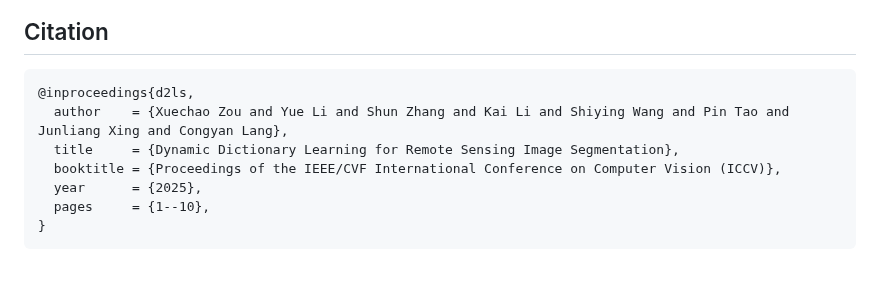
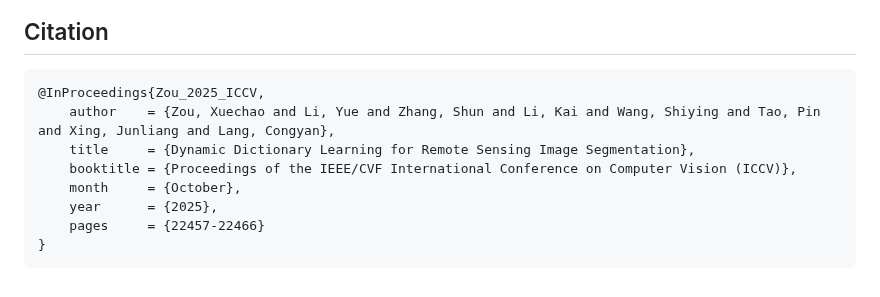
Before and after one commit to XavierJiezou/D2LS, a Markdown page: README.md, the part around the change. Rendered like a GitHub page.

````diff
--- a/README.md
+++ b/README.md
@@ -240,11 +240,12 @@ python test_uavid.py -i "data/uavid/uavid_test" -c config/uavid/d2ls.py -o fig_r
 ## Citation
 
 ```bibtex
-@inproceedings{d2ls,
-  author    = {Xuechao Zou and Yue Li and Shun Zhang and Kai Li and Shiying Wang and Pin Tao and Junliang Xing and Congyan Lang},
-  title     = {Dynamic Dictionary Learning for Remote Sensing Image Segmentation},
-  booktitle = {Proceedings of the IEEE/CVF International Conference on Computer Vision (ICCV)},
-  year      = {2025},
-  pages     = {1--10},
+@InProceedings{Zou_2025_ICCV,
+    author    = {Zou, Xuechao and Li, Yue and Zhang, Shun and Li, Kai and Wang, Shiying and Tao, Pin and Xing, Junliang and Lang, Congyan},
+    title     = {Dynamic Dictionary Learning for Remote Sensing Image Segmentation},
+    booktitle = {Proceedings of the IEEE/CVF International Conference on Computer Vision (ICCV)},
+    month     = {October},
+    year      = {2025},
+    pages     = {22457-22466}
 }
 ```
````
